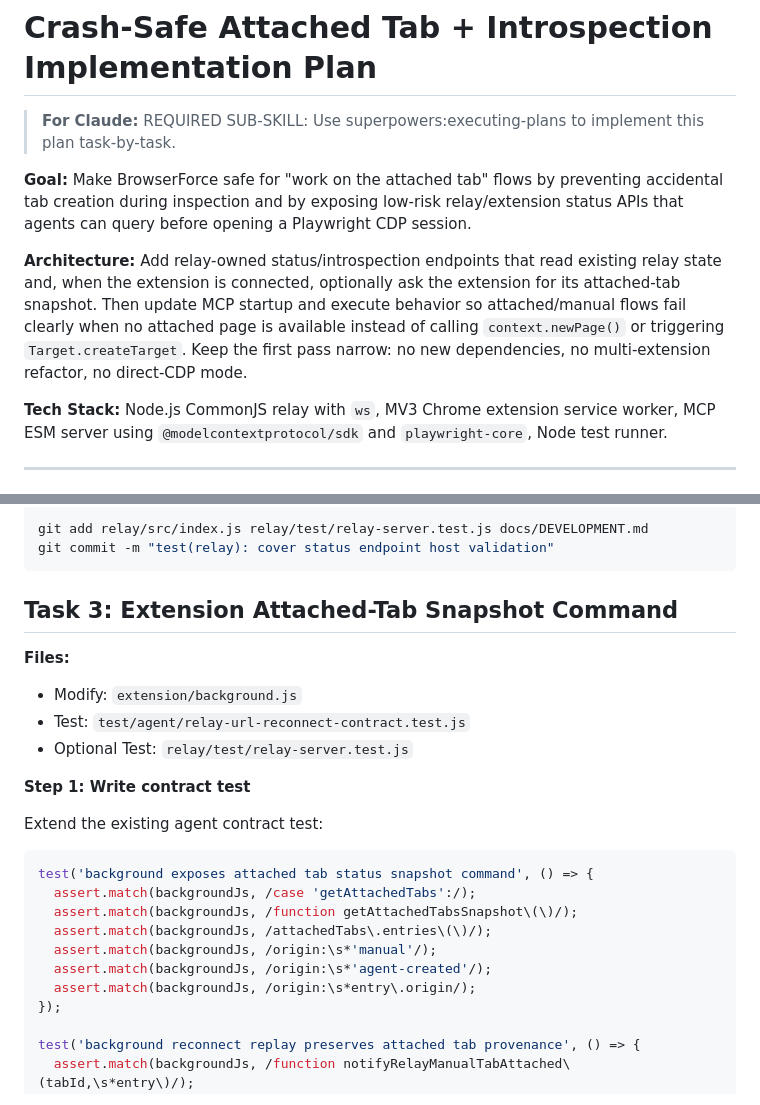
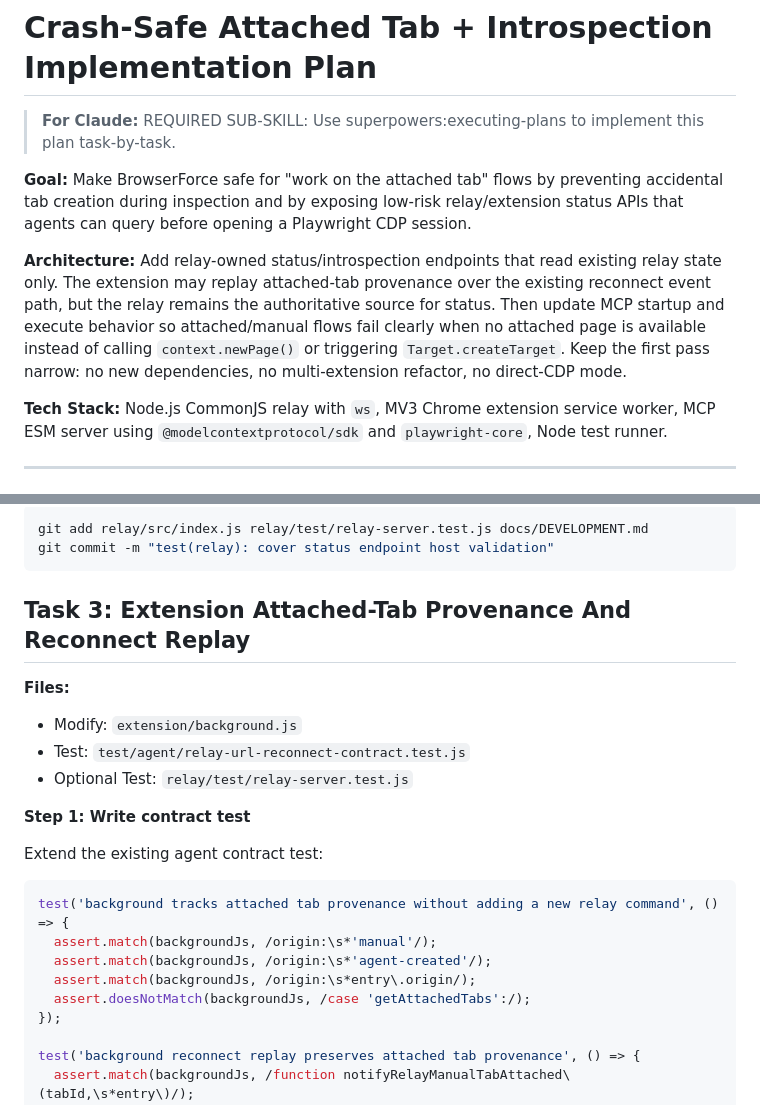
Before and after one commit to ivalsaraj/browserforce, a Markdown page: docs/plans/2026-06-08-crash-safe-attached-tab-introspection.md, 2 parts joined by grey strips. GitHub-like rendering.

````diff
--- a/docs/plans/2026-06-08-crash-safe-attached-tab-introspection.md
+++ b/docs/plans/2026-06-08-crash-safe-attached-tab-introspection.md
@@ -4,7 +4,7 @@
 
 **Goal:** Make BrowserForce safe for "work on the attached tab" flows by preventing accidental tab creation during inspection and by exposing low-risk relay/extension status APIs that agents can query before opening a Playwright CDP session.
 
-**Architecture:** Add relay-owned status/introspection endpoints that read existing relay state and, when the extension is connected, optionally ask the extension for its attached-tab snapshot. Then update MCP startup and execute behavior so attached/manual flows fail clearly when no attached page is available instead of calling `context.newPage()` or triggering `Target.createTarget`. Keep the first pass narrow: no new dependencies, no multi-extension refactor, no direct-CDP mode.
+**Architecture:** Add relay-owned status/introspection endpoints that read existing relay state only. The extension may replay attached-tab provenance over the existing reconnect event path, but the relay remains the authoritative source for status. Then update MCP startup and execute behavior so attached/manual flows fail clearly when no attached page is available instead of calling `context.newPage()` or triggering `Target.createTarget`. Keep the first pass narrow: no new dependencies, no multi-extension refactor, no direct-CDP mode.
 
 **Tech Stack:** Node.js CommonJS relay with `ws`, MV3 Chrome extension service worker, MCP ESM server using `@modelcontextprotocol/sdk` and `playwright-core`, Node test runner.
 
@@ -340,7 +340,7 @@ git add relay/src/index.js relay/test/relay-server.test.js docs/DEVELOPMENT.md
 git commit -m "test(relay): cover status endpoint host validation"
 ```
 
-## Task 3: Extension Attached-Tab Snapshot Command
+## Task 3: Extension Attached-Tab Provenance And Reconnect Replay
 
 **Files:**
 
@@ -353,13 +353,11 @@ git commit -m "test(relay): cover status endpoint host validation"
 Extend the existing agent contract test:
 
 ```js
-test('background exposes attached tab status snapshot command', () => {
-  assert.match(backgroundJs, /case 'getAttachedTabs':/);
-  assert.match(backgroundJs, /function getAttachedTabsSnapshot\(\)/);
-  assert.match(backgroundJs, /attachedTabs\.entries\(\)/);
+test('background tracks attached tab provenance without adding a new relay command', () => {
   assert.match(backgroundJs, /origin:\s*'manual'/);
   assert.match(backgroundJs, /origin:\s*'agent-created'/);
   assert.match(backgroundJs, /origin:\s*entry\.origin/);
+  assert.doesNotMatch(backgroundJs, /case 'getAttachedTabs':/);
 });
 
 test('background reconnect replay preserves attached tab provenance', () => {
````
Also changed, not shown: other parts of docs/plans/2026-06-08-crash-safe-attached-tab-introspection.md (+40 -47 lines).
